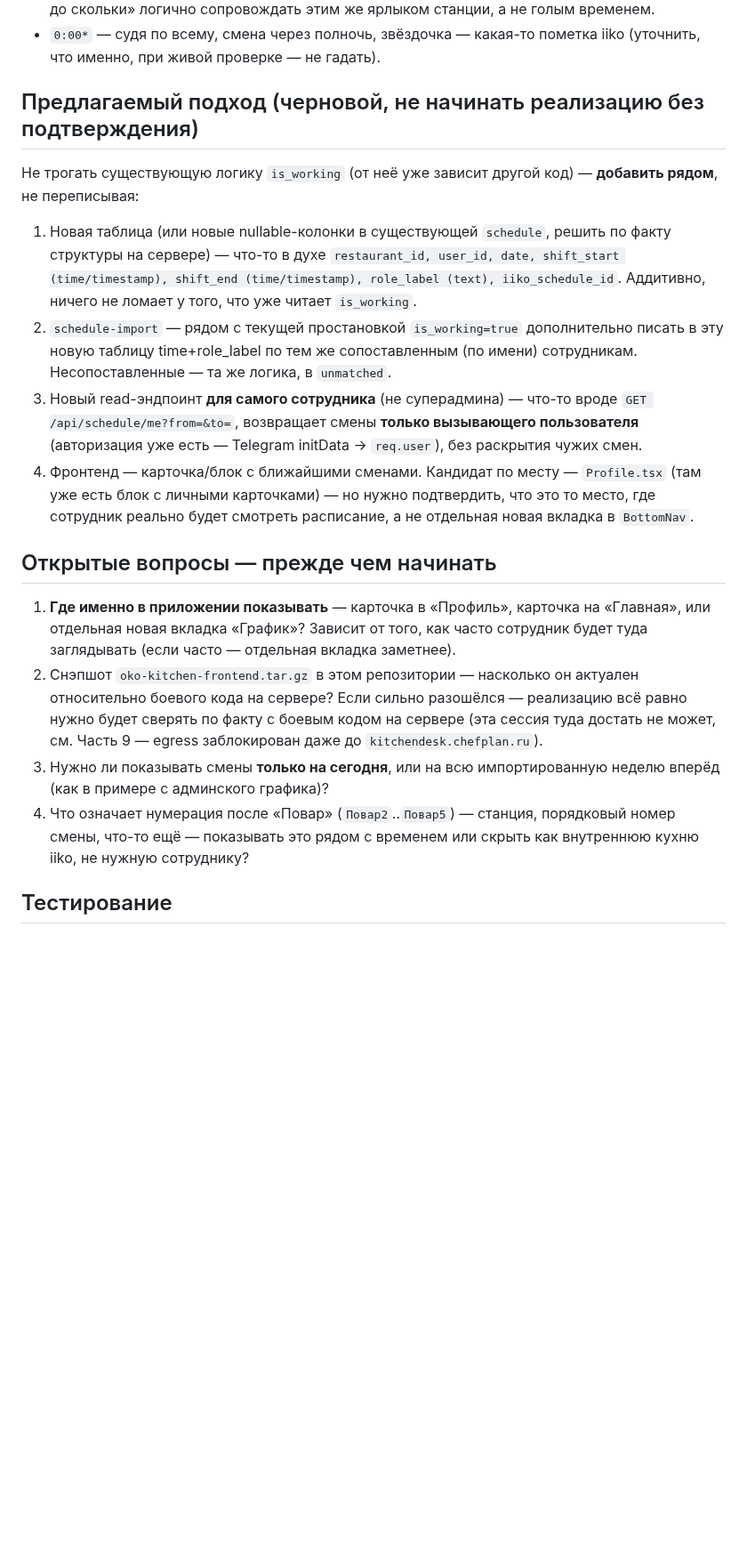
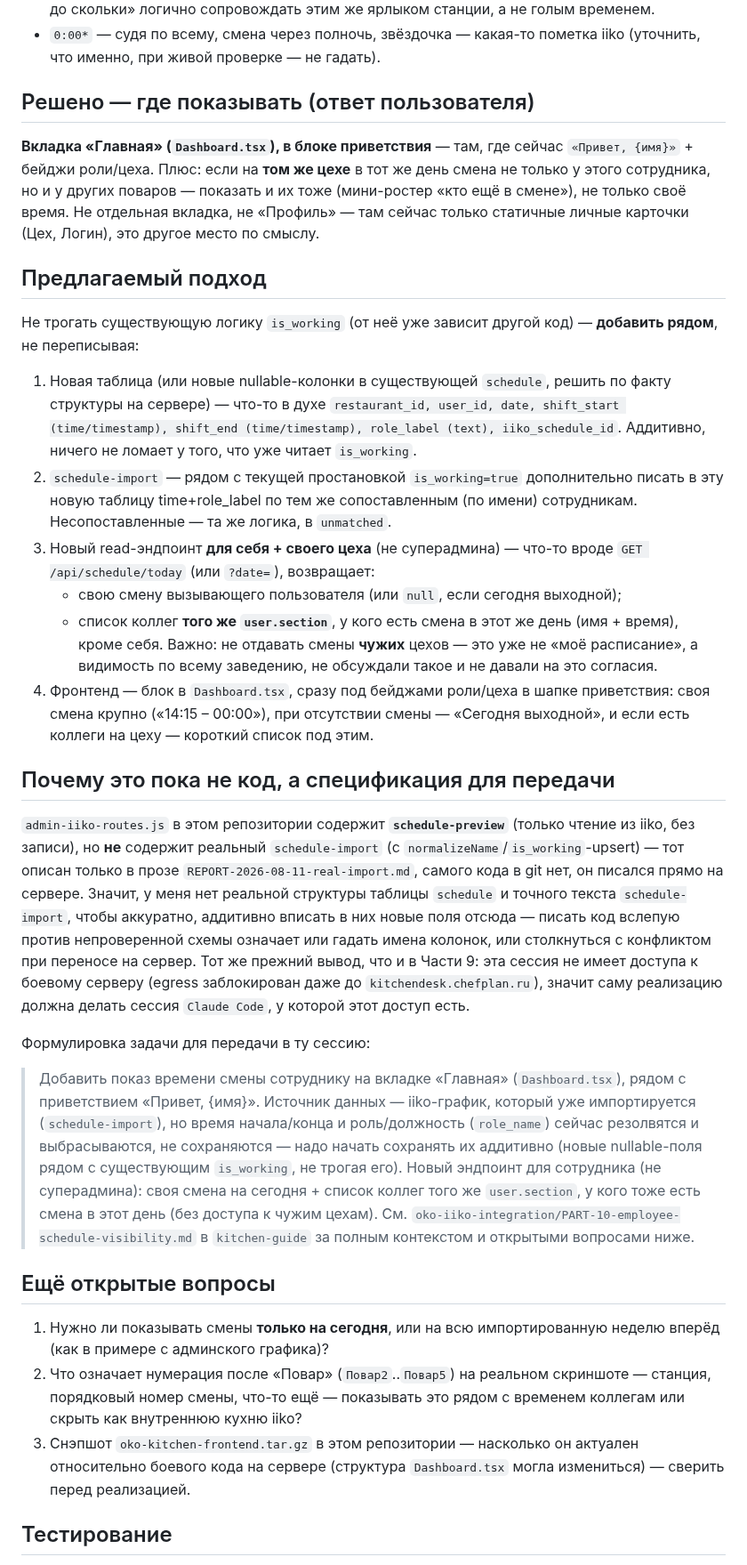
Before and after one commit to alisherphoto10-png/kitchen-guide, a Markdown page: oko-iiko-integration/PART-10-employee-schedule-visibility.md, the part around the change. Shown at 89% size. Drawn GitHub-style; blank space fills up the shorter version.

Commit message:
Part 10: lock placement decision (Dashboard greeting + section colleagues)
User confirmed: shift time goes on the 'Главная' tab, in the greeting
block ('Привет, {имя}'), not Profile — plus a same-section colleague
roster ('who else is on shift with me'), not just the caller's own time.

Also documents why this stays a spec, not staged code: admin-iiko-routes.js
in this repo only has schedule-preview (read-only), the real
schedule-import (normalizeName/is_working upsert) was written directly on
the server and isn't in git here — writing additive migration/endpoint
code against an unseen schema risks guessing column names wrong. Handoff
task description included for the session with actual server access.

Co-Authored-By: Claude Sonnet 5 <noreply@anthropic.com>
Claude-Session: https://claude.ai/code/session_01Udm53Ws4up6T997wzVgCBP

```diff
--- a/oko-iiko-integration/PART-10-employee-schedule-visibility.md
+++ b/oko-iiko-integration/PART-10-employee-schedule-visibility.md
@@ -60,7 +60,16 @@ iiko (см. присланный скриншот реального графи
 - `0:00*` — судя по всему, смена через полночь, звёздочка — какая-то
   пометка iiko (уточнить, что именно, при живой проверке — не гадать).
 
-## Предлагаемый подход (черновой, не начинать реализацию без подтверждения)
+## Решено — где показывать (ответ пользователя)
+
+**Вкладка «Главная» (`Dashboard.tsx`), в блоке приветствия** — там, где
+сейчас `«Привет, {имя}»` + бейджи роли/цеха. Плюс: если на **том же цехе**
+в тот же день смена не только у этого сотрудника, но и у других поваров —
+показать и их тоже (мини-ростер «кто ещё в смене»), не только своё время.
+Не отдельная вкладка, не «Профиль» — там сейчас только статичные личные
+карточки (Цех, Логин), это другое место по смыслу.
+
+## Предлагаемый подход
 
 Не трогать существующую логику `is_working` (от неё уже зависит другой
 код) — **добавить рядом**, не переписывая:
@@ -74,31 +83,59 @@ iiko (см. присланный скриншот реального графи
    дополнительно писать в эту новую таблицу time+role_label по тем же
    сопоставленным (по имени) сотрудникам. Несопоставленные — та же логика,
    в `unmatched`.
-3. Новый read-эндпоинт **для самого сотрудника** (не суперадмина) — что-то
-   вроде `GET /api/schedule/me?from=&to=`, возвращает смены **только
-   вызывающего пользователя** (авторизация уже есть — Telegram initData →
-   `req.user`), без раскрытия чужих смен.
-4. Фронтенд — карточка/блок с ближайшими сменами. Кандидат по месту —
-   `Profile.tsx` (там уже есть блок с личными карточками) — но нужно
-   подтвердить, что это то место, где сотрудник реально будет смотреть
-   расписание, а не отдельная новая вкладка в `BottomNav`.
+3. Новый read-эндпоинт **для себя + своего цеха** (не суперадмина) —
+   что-то вроде `GET /api/schedule/today` (или `?date=`), возвращает:
+   - свою смену вызывающего пользователя (или `null`, если сегодня
+     выходной);
+   - список коллег **того же `user.section`**, у кого есть смена в этот же
+     день (имя + время), кроме себя.
+   Важно: не отдавать смены **чужих** цехов — это уже не «моё расписание»,
+   а видимость по всему заведению, не обсуждали такое и не давали на это
+   согласия.
+4. Фронтенд — блок в `Dashboard.tsx`, сразу под бейджами роли/цеха в шапке
+   приветствия: своя смена крупно («14:15 – 00:00»), при отсутствии смены
+   — «Сегодня выходной», и если есть коллеги на цеху — короткий список под
+   этим.
 
-## Открытые вопросы — прежде чем начинать
+## Почему это пока не код, а спецификация для передачи
 
-1. **Где именно в приложении показывать** — карточка в «Профиль», карточка
-   на «Главная», или отдельная новая вкладка «График»? Зависит от того, как
-   часто сотрудник будет туда заглядывать (если часто — отдельная вкладка
-   заметнее).
-2. Снэпшот `oko-kitchen-frontend.tar.gz` в этом репозитории — насколько он
-   актуален относительно боевого кода на сервере? Если сильно разошёлся —
-   реализацию всё равно нужно будет сверять по факту с боевым кодом на
-   сервере (эта сессия туда достать не может, см. Часть 9 — egress
-   заблокирован даже до `kitchendesk.chefplan.ru`).
-3. Нужно ли показывать смены **только на сегодня**, или на всю
+`admin-iiko-routes.js` в этом репозитории содержит **`schedule-preview`**
+(только чтение из iiko, без записи), но **не** содержит реальный
+`schedule-import` (с `normalizeName`/`is_working`-upsert) — тот описан
+только в прозе `REPORT-2026-08-11-real-import.md`, самого кода в git нет,
+он писался прямо на сервере. Значит, у меня нет реальной структуры таблицы
+`schedule` и точного текста `schedule-import`, чтобы аккуратно, аддитивно
+вписать в них новые поля отсюда — писать код вслепую против
+непроверенной схемы означает или гадать имена колонок, или столкнуться с
+конфликтом при переносе на сервер. Тот же прежний вывод, что и в Части 9:
+эта сессия не имеет доступа к боевому серверу (egress заблокирован даже до
+`kitchendesk.chefplan.ru`), значит саму реализацию должна делать сессия
+`Claude Code`, у которой этот доступ есть.
+
+Формулировка задачи для передачи в ту сессию:
+
+> Добавить показ времени смены сотруднику на вкладке «Главная»
+> (`Dashboard.tsx`), рядом с приветствием «Привет, {имя}». Источник
+> данных — iiko-график, который уже импортируется (`schedule-import`),
+> но время начала/конца и роль/должность (`role_name`) сейчас
+> резолвятся и выбрасываются, не сохраняются — надо начать сохранять их
+> аддитивно (новые nullable-поля рядом с существующим `is_working`, не
+> трогая его). Новый эндпоинт для сотрудника (не суперадмина): своя смена
+> на сегодня + список коллег того же `user.section`, у кого тоже есть
+> смена в этот день (без доступа к чужим цехам). См.
+> `oko-iiko-integration/PART-10-employee-schedule-visibility.md` в
+> `kitchen-guide` за полным контекстом и открытыми вопросами ниже.
+
+## Ещё открытые вопросы
+
+1. Нужно ли показывать смены **только на сегодня**, или на всю
    импортированную неделю вперёд (как в примере с админского графика)?
-4. Что означает нумерация после «Повар» (`Повар2`..`Повар5`) — станция,
-   порядковый номер смены, что-то ещё — показывать это рядом с временем
-   или скрыть как внутреннюю кухню iiko, не нужную сотруднику?
+2. Что означает нумерация после «Повар» (`Повар2`..`Повар5`) на реальном
+   скриншоте — станция, порядковый номер смены, что-то ещё — показывать
+   это рядом с временем коллегам или скрыть как внутреннюю кухню iiko?
+3. Снэпшот `oko-kitchen-frontend.tar.gz` в этом репозитории — насколько
+   он актуален относительно боевого кода на сервере (структура
+   `Dashboard.tsx` могла измениться) — сверить перед реализацией.
 
 ## Тестирование
 
```
